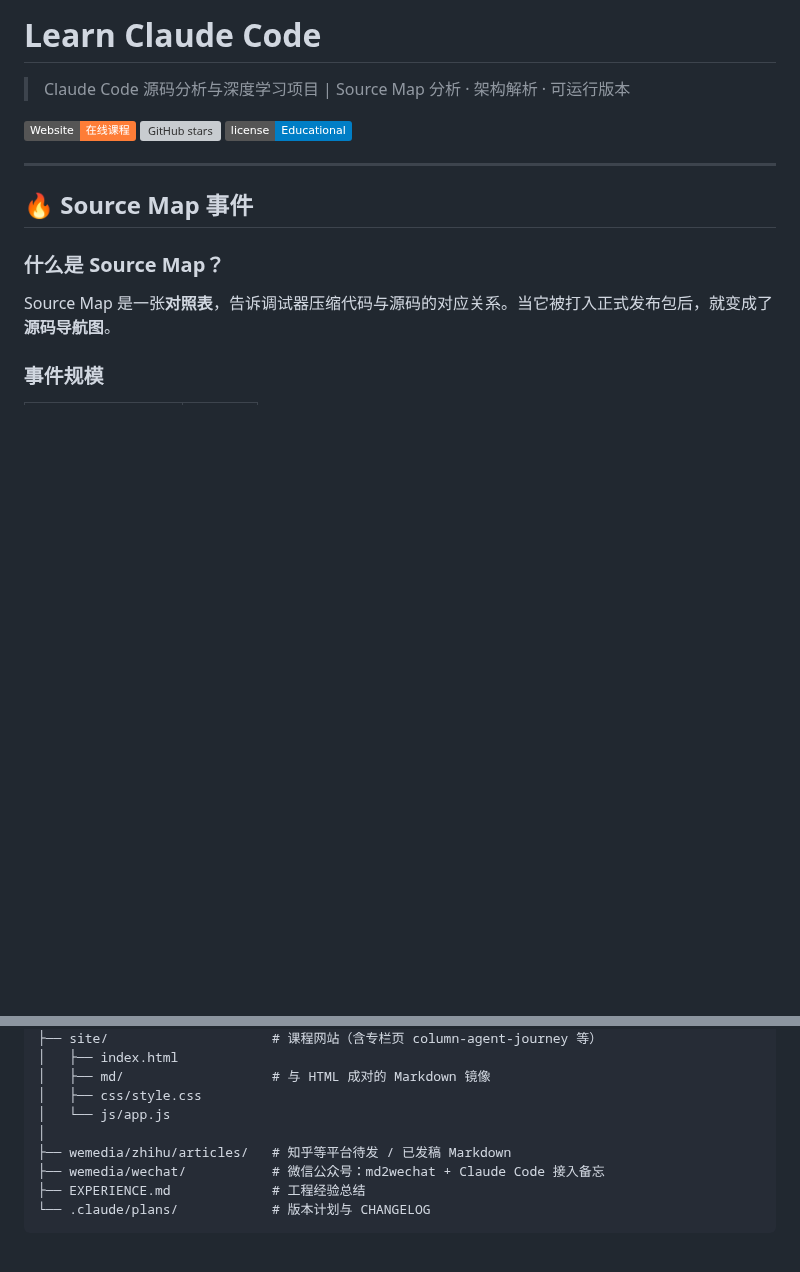
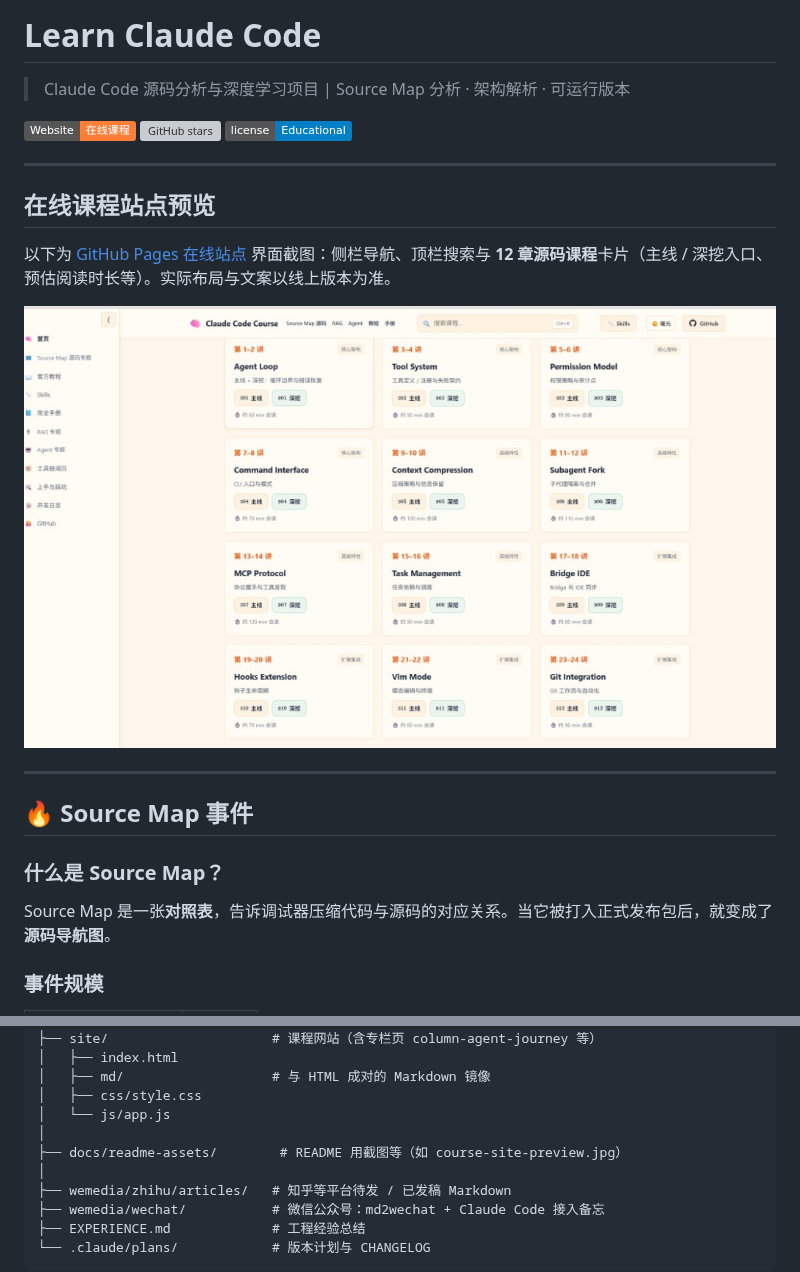
Before and after one commit to Harzva/learn-likecc, a Markdown page: README.md, 2 parts joined by grey strips. Rendered like a GitHub page; pictures changed too: docs/readme-assets/course-site-preview.jpg (added); badges without logos; blank space fills up the shorter version; grey boxes are pictures that could not be loaded.

Commit message:
docs: README 站点截图预览 + 知乎 AutoFigure 介绍文
- Add docs/readme-assets/course-site-preview.jpg and embed in README
- Add 知乎/AutoFigure-从论文文本到可编辑科研插图.md (zhihu draft)

Made-with: Cursor

```diff
--- a/README.md
+++ b/README.md
@@ -5,6 +5,14 @@
 [![Website](https://img.shields.io/badge/Website-在线课程-orange)](https://harzva.github.io/learn-likecc/)
 [![GitHub stars](https://img.shields.io/github/stars/Harzva/learn-likecc?style=social)](https://github.com/Harzva/learn-likecc)
 [![License](https://img.shields.io/badge/license-Educational-blue)](LICENSE)
+
+---
+
+## 在线课程站点预览
+
+以下为 [GitHub Pages 在线站点](https://harzva.github.io/learn-likecc/) 界面截图：侧栏导航、顶栏搜索与 **12 章源码课程**卡片（主线 / 深挖入口、预估阅读时长等）。实际布局与文案以线上版本为准。
+
+![Claude Code Course 在线站点：课程章节网格与导航](docs/readme-assets/course-site-preview.jpg)
 
 ---
 
@@ -83,6 +91,8 @@ learn-likecc/
 │   ├── md/                   # 与 HTML 成对的 Markdown 镜像
 │   ├── css/style.css
 │   └── js/app.js
+│
+├── docs/readme-assets/        # README 用截图等（如 course-site-preview.jpg）
 │
 ├── wemedia/zhihu/articles/   # 知乎等平台待发 / 已发稿 Markdown
 ├── wemedia/wechat/           # 微信公众号：md2wechat + Claude Code 接入备忘
```
Also changed, not shown: other parts of README.md (+1 -1 lines), 知乎/AutoFigure-从论文文本到可编辑科研插图.md (added, +96 -0 lines).
